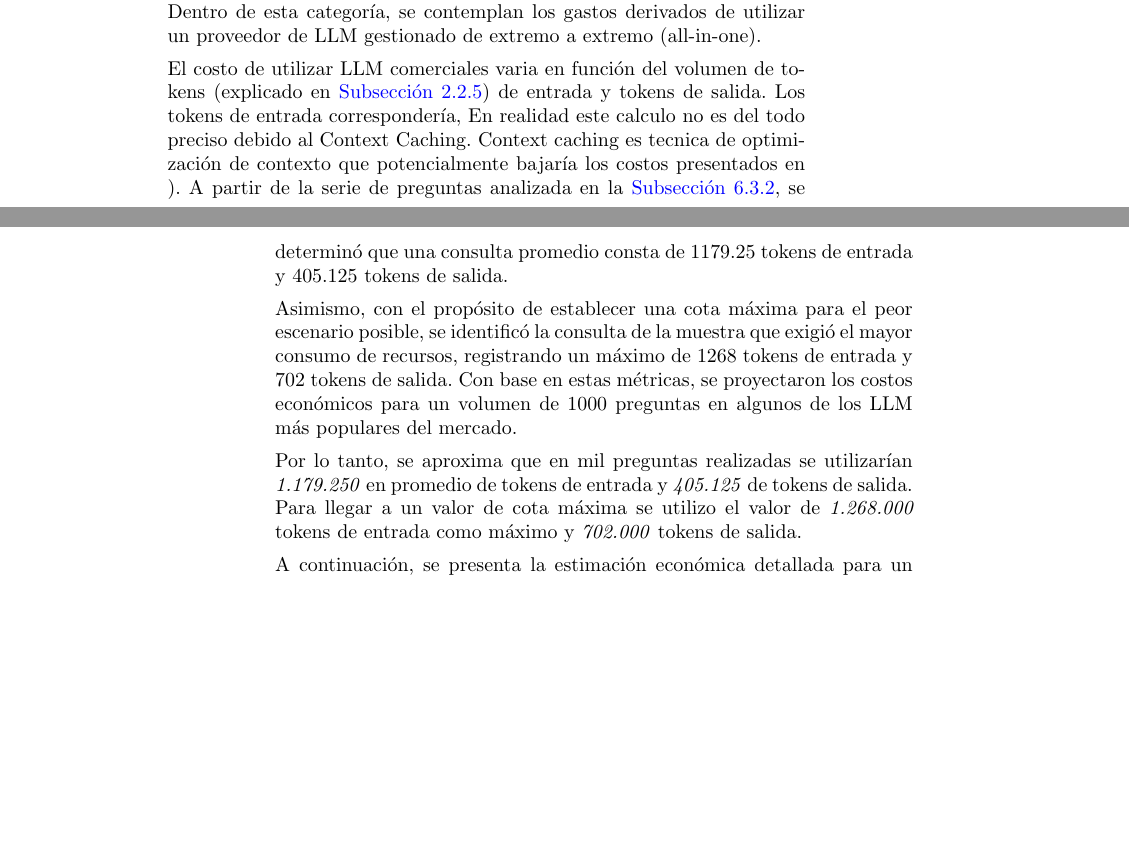
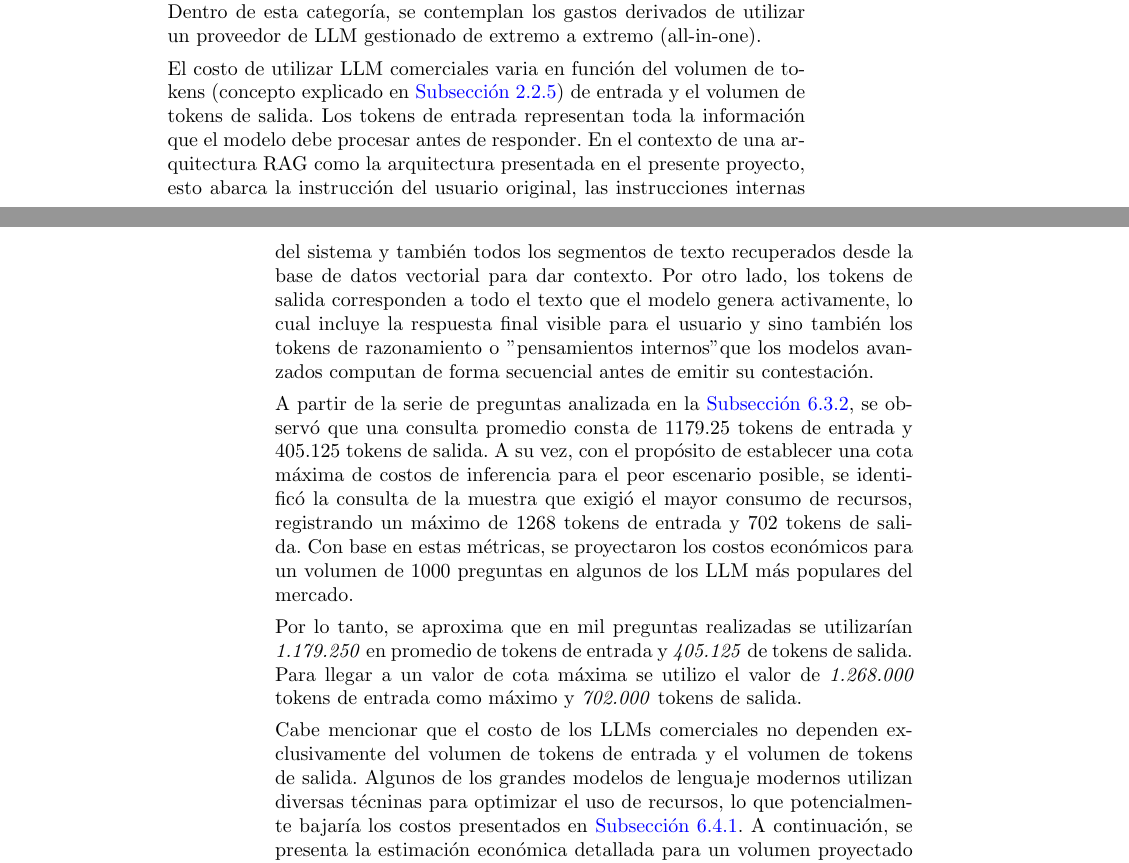
Before and after one commit to guidodinello/proyecto-de-grado-openfing-rag, a LaTeX thesis (main.tex, which reads Nuestro/Capitulos/6-Experimentacion.tex): two parts of pages 57 and 58 of 83, joined at a grey line, cut so that both start at the same text, the shorter picture padded with empty space. Compiled offline with pdfLaTeX.

Commit message:
chore: cambios diego

```diff
--- a/Nuestro/Capitulos/6-Experimentacion.tex
+++ b/Nuestro/Capitulos/6-Experimentacion.tex
@@ -215,12 +215,13 @@ En esta sección se analiza la viabilidad operativa del sistema desde la perspec
 
 En esta sección se calculan los costos asociados a la inferencia de los modelos de lenguaje, concepto introducido previamente en la \autoref{subsection:3-RNF5:analisis-infraestructura}. Dentro de esta categoría, se contemplan los gastos derivados de utilizar un proveedor de LLM gestionado de extremo a extremo (all-in-one).
 
-El costo de utilizar LLM comerciales varia en función del volumen de tokens (explicado en \autoref{subsection:2-Tokenización}) de entrada y tokens de salida. Los tokens de entrada correspondería,  En realidad este calculo no es del todo preciso debido al Context Caching. Context caching es tecnica de optimización de contexto que potencialmente bajaría los costos presentados en ). A partir de la serie de preguntas analizada en la \autoref{subsection:6-QA-Preguntas}, se determinó que una consulta promedio consta de 1179.25 tokens de entrada y 405.125 tokens de salida.
+El costo de utilizar LLM comerciales varia en función del volumen de tokens (concepto explicado en \autoref{subsection:2-Tokenización}) de entrada y el volumen de tokens de salida. Los tokens de entrada representan toda la información que el modelo debe procesar antes de responder. En el contexto de una arquitectura  RAG como la arquitectura presentada en el presente proyecto, esto abarca la instrucción del usuario original, las instrucciones internas del sistema y también todos los segmentos de texto recuperados desde la base de datos vectorial para dar contexto. Por otro lado, los tokens de salida corresponden a todo el texto que el modelo genera activamente, lo cual incluye la respuesta final visible para el usuario y sino también los tokens de razonamiento o "pensamientos internos" que los modelos avanzados computan de forma secuencial antes de emitir su contestación.
 
-Asimismo, con el propósito de establecer una cota máxima para el peor escenario posible, se identificó la consulta de la muestra que exigió el mayor consumo de recursos, registrando un máximo de 1268 tokens de entrada y 702 tokens de salida. Con base en estas métricas, se proyectaron los costos económicos para un volumen de 1000 preguntas en algunos de los LLM más populares del mercado.
+A partir de la serie de preguntas analizada en la \autoref{subsection:6-QA-Preguntas}, se observó que una consulta promedio consta de 1179.25 tokens de entrada y 405.125 tokens de salida. A su vez, con el propósito de establecer una cota máxima de costos de inferencia para el peor escenario posible, se identificó la consulta de la muestra que exigió el mayor consumo de recursos, registrando un máximo de 1268 tokens de entrada y 702 tokens de salida. Con base en estas métricas, se proyectaron los costos económicos para un volumen de 1000 preguntas en algunos de los LLM más populares del mercado.
 
 Por lo tanto, se aproxima que en mil preguntas realizadas se utilizarían \textit{1.179.250} en promedio de tokens de entrada y \textit{405.125} de tokens de salida. Para llegar a un valor de cota máxima se utilizo el valor de \textit{1.268.000} tokens de entrada como máximo y \textit{702.000} tokens de salida.
 
+Cabe mencionar que el costo de los LLMs comerciales no dependen exclusivamente del volumen de tokens de entrada y el volumen de tokens de salida. Algunos de los grandes modelos de lenguaje modernos utilizan diversas técninas para optimizar el uso de recursos, lo que potencialmente bajaría los costos presentados en \autoref{6-Precios-Tabla}.
 A continuación, se presenta la estimación económica detallada para un volumen proyectado de 1000 consultas, aplicando las métricas de tokens (tanto promedio como máximas) obtenidas en el análisis muestral previo. La siguiente tabla contrasta las tarifas comerciales vigentes por cada millón de tokens de dichos llms.
 
 
--- a/main.tex
+++ b/main.tex
@@ -13,6 +13,7 @@
 \usepackage{float}
 \usepackage{pdflscape}
 \usepackage{changepage}
+\usepackage{threeparttable}
 \makeglossaries
 
 % título del proyecto (debe escribirse en minúscula, con excepción de la
```
Also changed, not shown: Nuestro/Capitulos/7-TrabajoAFuturo.tex (+3 -3 lines).
